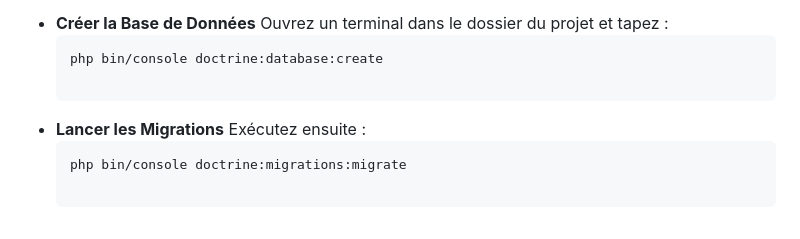
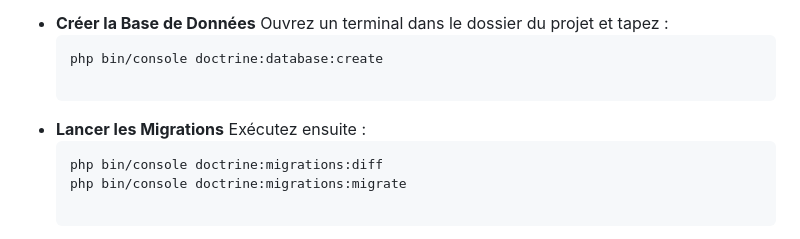
Before and after one commit to PaulHpsr/-ING1-ProjetDevWeb, a Markdown page: README.md, the part around the change. Rendered like a GitHub page.

````diff
--- a/README.md
+++ b/README.md
@@ -137,6 +137,7 @@ Le projet peut envoyer automatiquement des e-mails (pour la confirmation d'inscr
 
    - **Lancer les Migrations** Exécutez ensuite :
      ```dotenv
+     php bin/console doctrine:migrations:diff
      php bin/console doctrine:migrations:migrate
 
    Ces commandes vont configurer votre base de données et créer les tables nécessaires, y compris un utilisateur administrateur.
````
